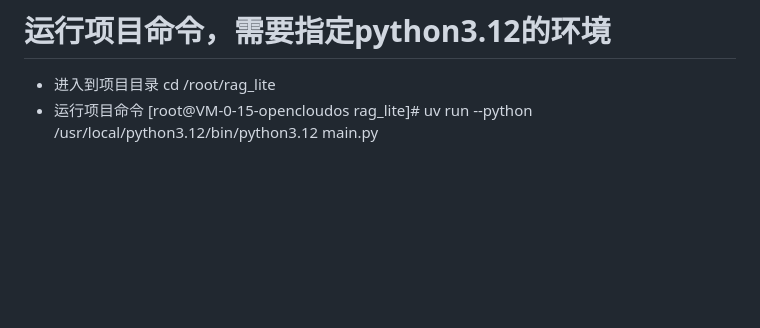
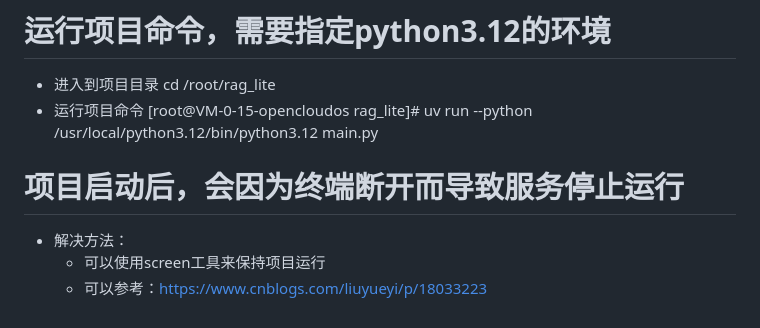
Before and after one commit to handyxuefeng/rag_lite, a Markdown page: 2.遇到的问题.md, the part around the change. Drawn GitHub-style; blank space fills up the shorter version.

```diff
--- a/2.遇到的问题.md
+++ b/2.遇到的问题.md
@@ -77,3 +77,8 @@ message =[
 - 进入到项目目录 cd /root/rag_lite
 - 运行项目命令
 [root@VM-0-15-opencloudos rag_lite]# uv run --python /usr/local/python3.12/bin/python3.12 main.py
+
+# 项目启动后，会因为终端断开而导致服务停止运行
+- 解决方法：
+  - 可以使用screen工具来保持项目运行
+  - 可以参考：https://www.cnblogs.com/liuyueyi/p/18033223
```
Also changed, not shown: 3.知识库项目部署方法.md (added, +95 -0 lines), 知识库项目部署.md (deleted, +0 -10 lines).
